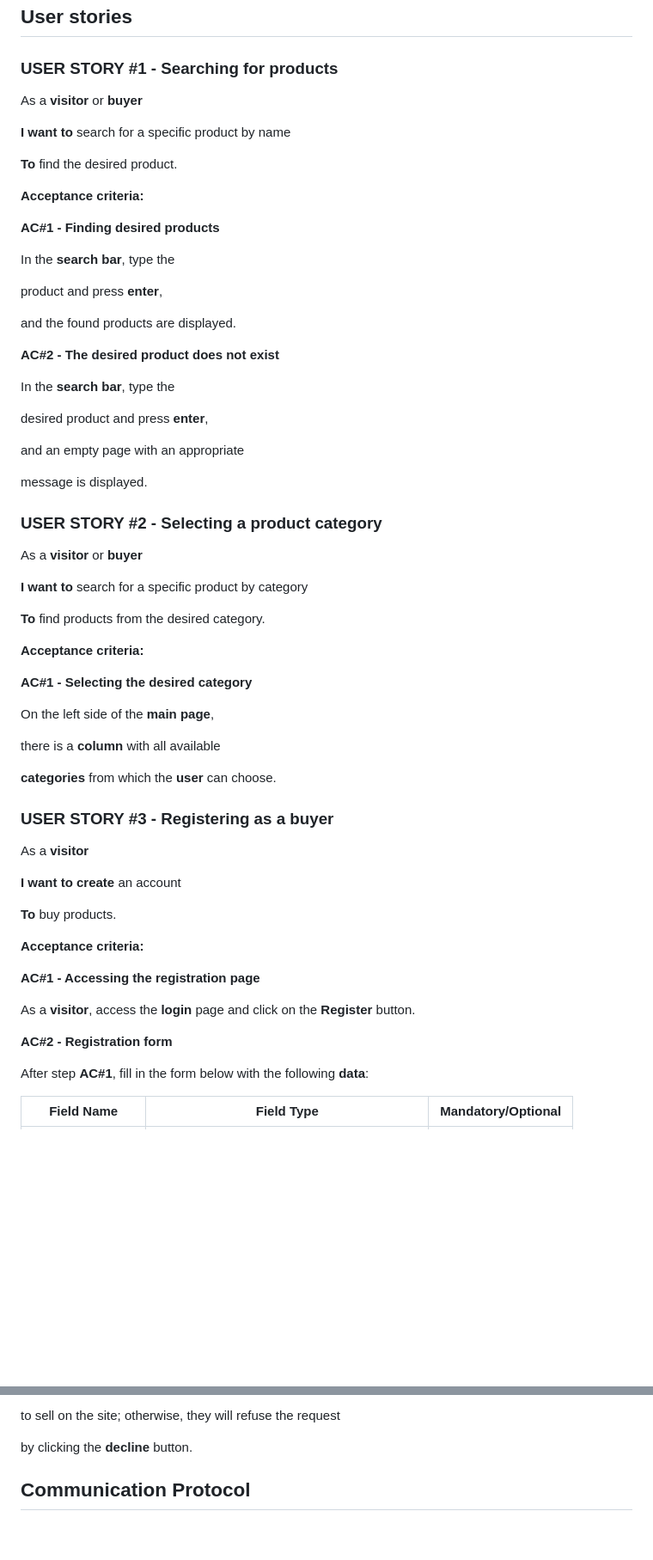
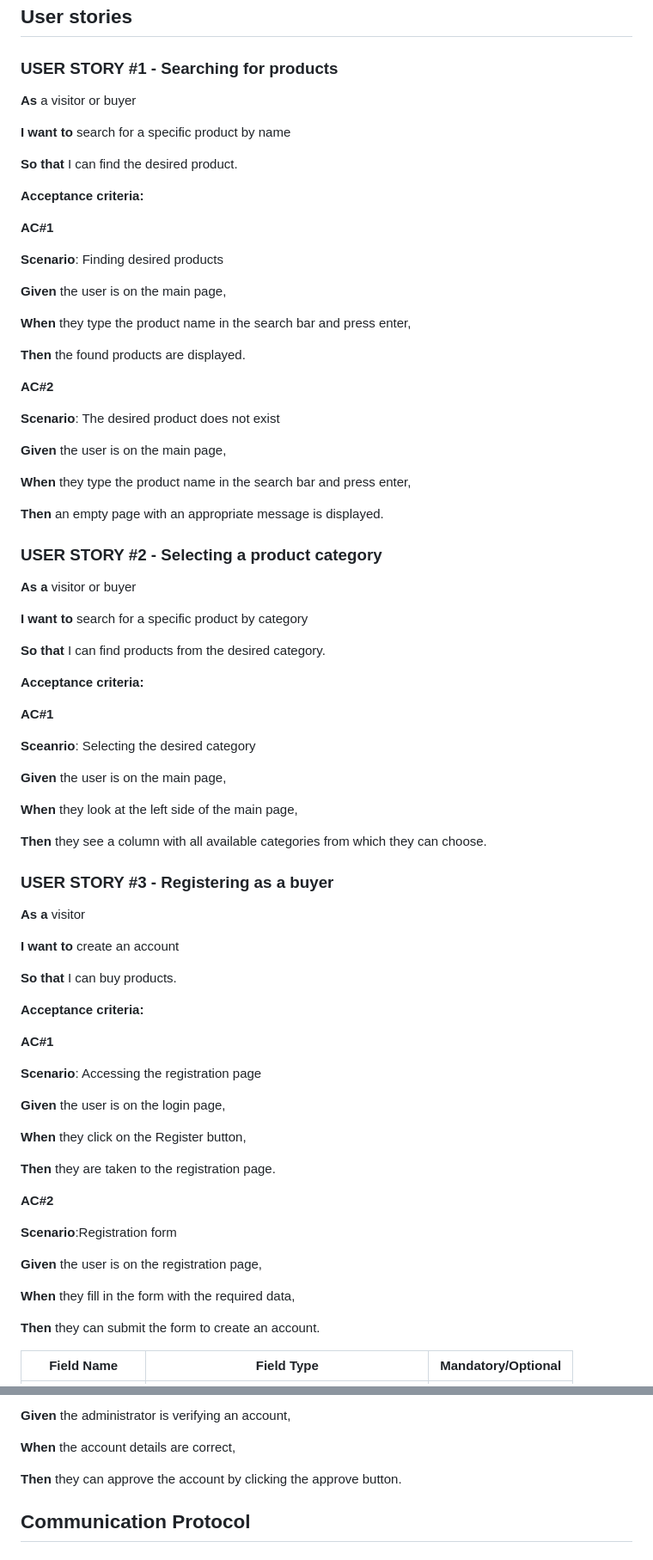
Before and after one commit to Osnaga-Robert/E-commerce_app, a Markdown page: Design_Document/README.md, 2 parts joined by grey strips. Shown at 86% size. Drawn GitHub-style; blank space fills up the shorter version.

```diff
--- a/Design_Document/README.md
+++ b/Design_Document/README.md
@@ -74,67 +74,83 @@ Administrator:
 
 ### USER STORY #1 - Searching for products
 
-As a **visitor** or **buyer**
+**As** a visitor or buyer
 
 **I want to** search for a specific product by name
 
-**To** find the desired product.
+**So that** I can find the desired product.
 
 **Acceptance criteria:**
 
-**AC#1 - Finding desired products**
+**AC#1**
 
-In the **search bar**, type the
+**Scenario**: Finding desired products
 
-product and press **enter**,
+**Given** the user is on the main page,
 
-and the found products are displayed.
+**When** they type the product name in the search bar and press enter,
 
-**AC#2 - The desired product does not exist**
+**Then** the found products are displayed.
 
-In the **search bar**, type the
+**AC#2**
 
-desired product and press **enter**,
+**Scenario**: The desired product does not exist
 
-and an empty page with an appropriate
+**Given** the user is on the main page,
 
-message is displayed.
+**When** they type the product name in the search bar and press enter,
+
+**Then** an empty page with an appropriate message is displayed.
 
 ### USER STORY #2 - Selecting a product category
 
-As a **visitor** or **buyer**
+**As a** visitor or buyer
 
 **I want to** search for a specific product by category
 
-**To** find products from the desired category.
+**So that** I can find products from the desired category.
 
 **Acceptance criteria:**
 
-**AC#1 - Selecting the desired category**
+**AC#1**
 
-On the left side of the **main page**,
+**Sceanrio**: Selecting the desired category
 
-there is a **column** with all available
+**Given** the user is on the main page,
 
-**categories** from which the **user** can choose.
+**When** they look at the left side of the main page,
+
+**Then** they see a column with all available categories from which they can choose.
 
 ### USER STORY #3 - Registering as a buyer
 
-As a **visitor**
+**As a** visitor
 
-**I want to create** an account
+**I want to** create an account
 
-**To** buy products.
+**So that** I can buy products.
 
 **Acceptance criteria:**
 
-**AC#1 - Accessing the registration page**
+**AC#1**
 
-As a **visitor**, access the **login** page and click on the **Register** button.
+**Scenario**: Accessing the registration page
 
-**AC#2 - Registration form**
+**Given** the user is on the login page,
 
-After step **AC#1**, fill in the form below with the following **data**:
+**When** they click on the Register button,
+
+**Then** they are taken to the registration page.
+
+**AC#2**
+
+**Scenario**:Registration form
+
+**Given** the user is on the registration page,
+
+**When** they fill in the form with the required data,
+
+**Then** they can submit the form to create an account.
 
 | **Field Name** | **Field Type** | **Mandatory/Optional** |
 | -------------- | -------------- | ---------------------- |
@@ -305,7 +361,9 @@ for which the **request** was **rejected**.
 
-to sell on the site; otherwise, they will refuse the request
+**Given** the administrator is verifying an account,
 
-by clicking the **decline** button.
+**When** the account details are correct,
+
+**Then** they can approve the account by clicking the approve button.
 
 ## Communication Protocol
 
```
Also changed, not shown: other parts of Design_Document/README.md (+100 -60 lines).
